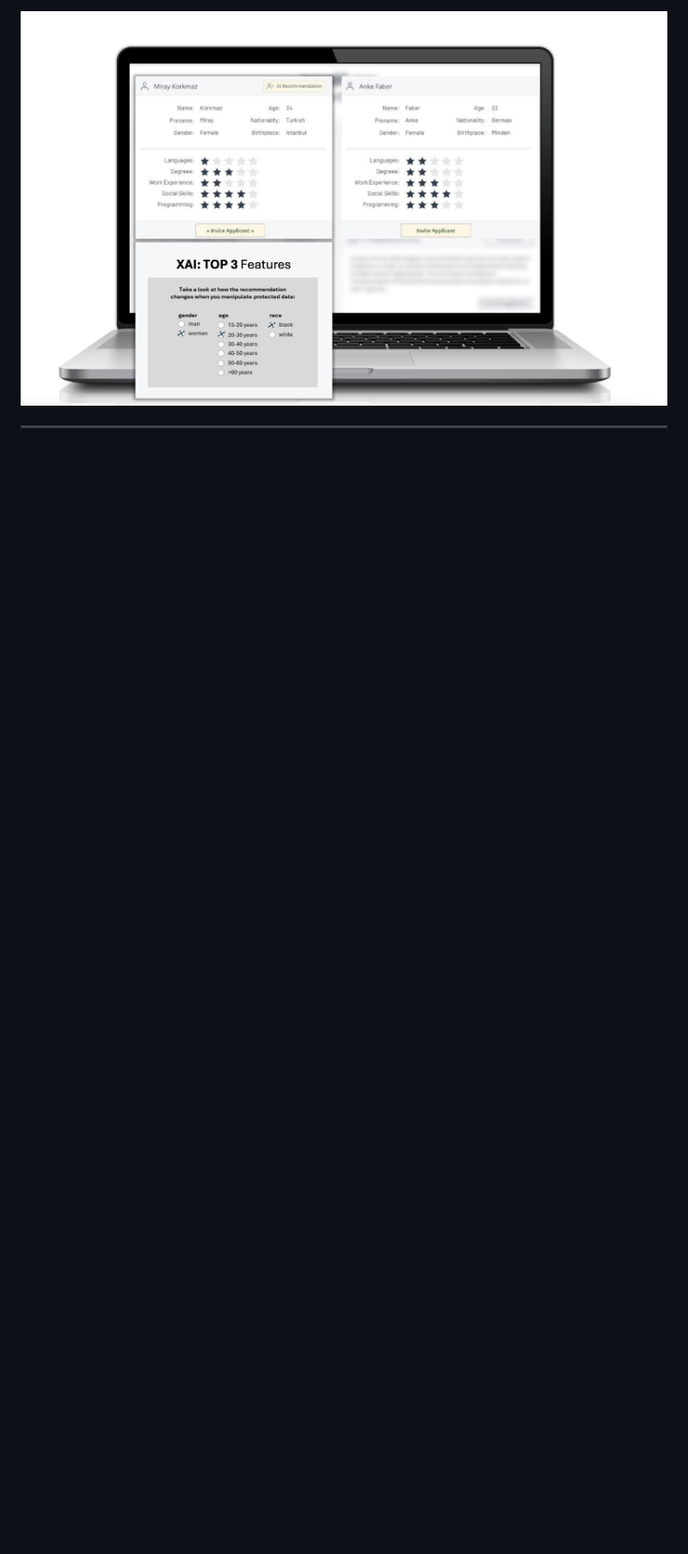
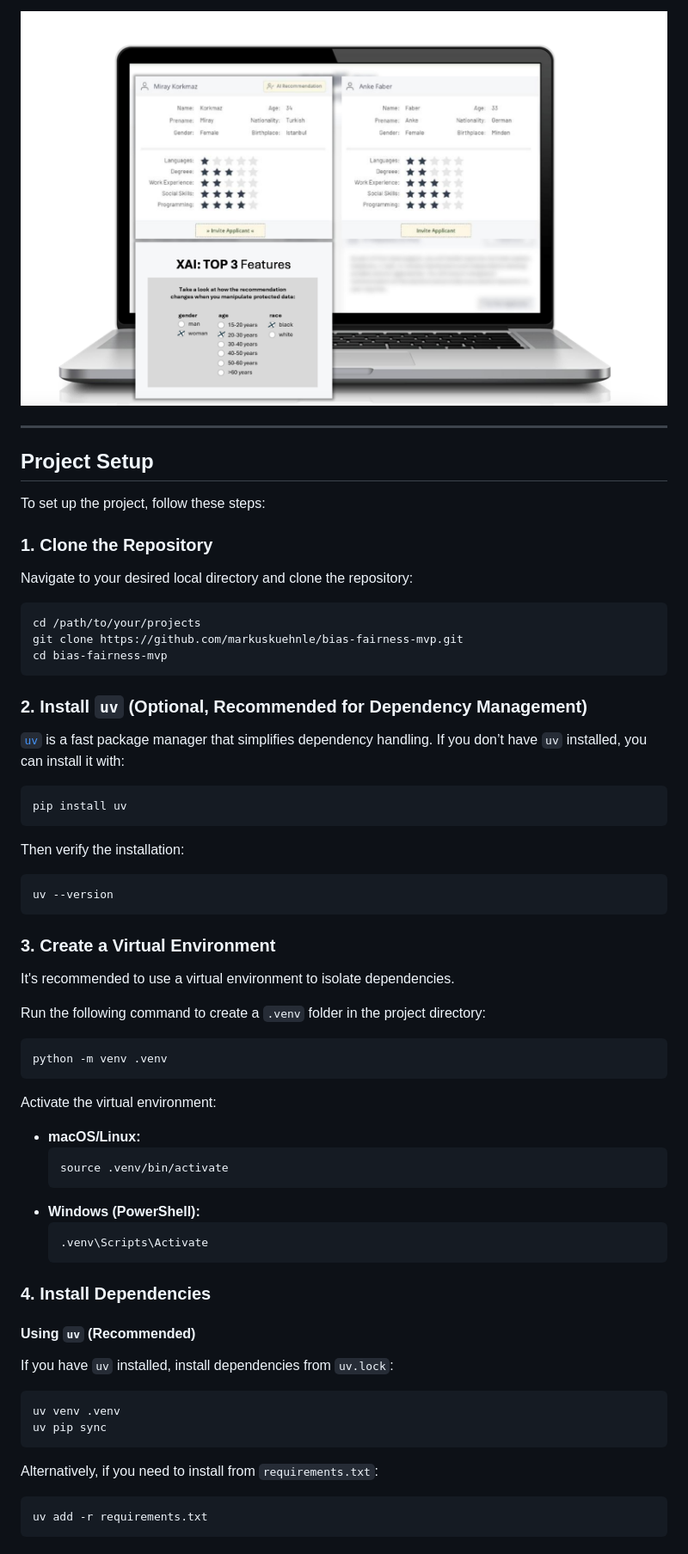
Before and after one commit to markuskuehnle/bias-fairness-mvp, a Markdown page: README.md, the part around one of its changes. Shown at 86% size. Rendered like a GitHub page; blank space fills up the shorter version.

Commit message:
[Chore] Update README

````diff
--- a/README.md
+++ b/README.md
@@ -16,2 +36,67 @@ The primary goal is to:
 
 ![Mockup](imgs/mockup.png)
+
+---
+
+## **Project Setup**
+
+To set up the project, follow these steps:
+
+### **1. Clone the Repository**
+Navigate to your desired local directory and clone the repository:
+
+```sh
+cd /path/to/your/projects
+git clone https://github.com/markuskuehnle/bias-fairness-mvp.git
+cd bias-fairness-mvp
+```
+
+### **2. Install `uv` (Optional, Recommended for Dependency Management)**
+[`uv`](https://github.com/astral-sh/uv) is a fast package manager that simplifies dependency handling. If you don’t have `uv` installed, you can install it with:
+
+```sh
+pip install uv
+```
+
+Then verify the installation:
+
+```sh
+uv --version
+```
+
+### **3. Create a Virtual Environment**
+It's recommended to use a virtual environment to isolate dependencies.
+
+Run the following command to create a `.venv` folder in the project directory:
+
+```sh
+python -m venv .venv
+```
+
+Activate the virtual environment:
+
+- **macOS/Linux:**
+  ```sh
+  source .venv/bin/activate
+  ```
+- **Windows (PowerShell):**
+  ```sh
+  .venv\Scripts\Activate
+  ```
+
+### **4. Install Dependencies**
+
+#### **Using `uv` (Recommended)**
+If you have `uv` installed, install dependencies from `uv.lock`:
+
+```sh
+uv venv .venv
+uv pip sync
+```
+
+Alternatively, if you need to install from `requirements.txt`:
+
+```sh
+uv add -r requirements.txt
+```
+
````
Also changed, not shown: other parts of README.md (+72 -7 lines).
